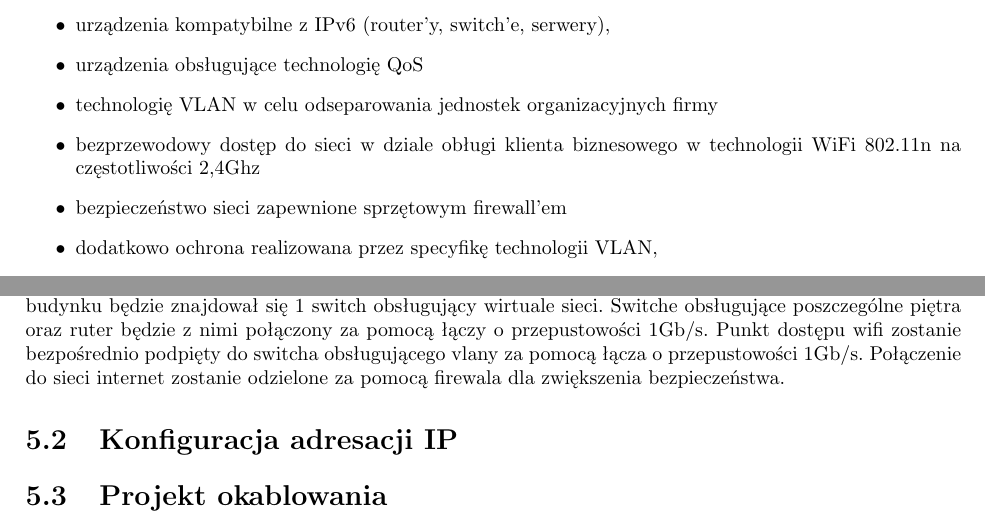
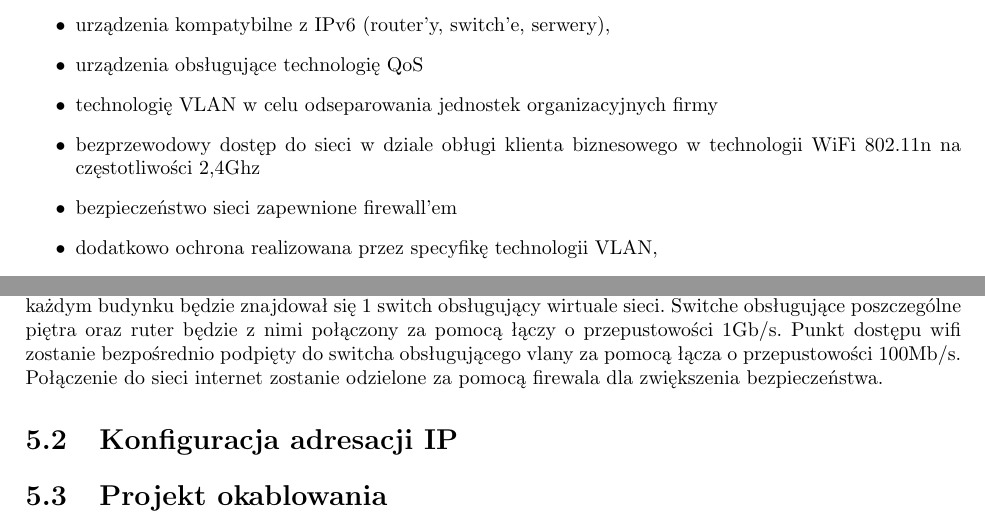
Before and after one commit to unfr3sh/lokal, a LaTeX document (projekt lokalne sieci.tex): two parts of pages 13 and 14 of 15, joined at a grey line, cut so that both start at the same text. Compiled offline with pdfLaTeX.

Commit message:
początek prac nad adresami

```diff
--- a/projekt lokalne sieci.tex
+++ b/projekt lokalne sieci.tex
@@ -344,7 +344,7 @@ następujące rozwiązania:
 \item{bezprzewodowy dostęp do sieci w dziale obługi klienta biznesowego w technologii WiFi
 802.11n na częstotliwości 2,4Ghz}
 
-\item{bezpieczeństwo sieci zapewnione sprzętowym firewall’em}
+\item{bezpieczeństwo sieci zapewnione firewall’em}
 
 \item{dodatkowo ochrona realizowana przez specyfikę technologii VLAN,}
 
@@ -367,7 +367,7 @@ oraz sieć wifi będzie stanowić osobną podsieć wirtualną. Każde piętro b
 dprowadzone połączneia z hostów znajdujących się na danym piętrze
  o przepustowości 100Mb/s. W każdym budynku będzie znajdował się 1 switch obsługujący wirtuale sieci.
 Switche obsługujące poszczególne piętra oraz ruter będzie z nimi połączony za pomocą łączy o przepustowości 1Gb/s. Punkt dostępu wifi
-zostanie bezpośrednio podpięty do switcha  obsługującego vlany za pomocą łącza o przepustowości 1Gb/s.
+zostanie bezpośrednio podpięty do switcha  obsługującego vlany za pomocą łącza o przepustowości 100Mb/s.
 Połączenie do sieci internet zostanie odzielone za pomocą firewala dla zwiększenia
 bezpieczeństwa.
 
```
Also changed, not shown: projekt lokalne sieci.pdf, 1 other file.
